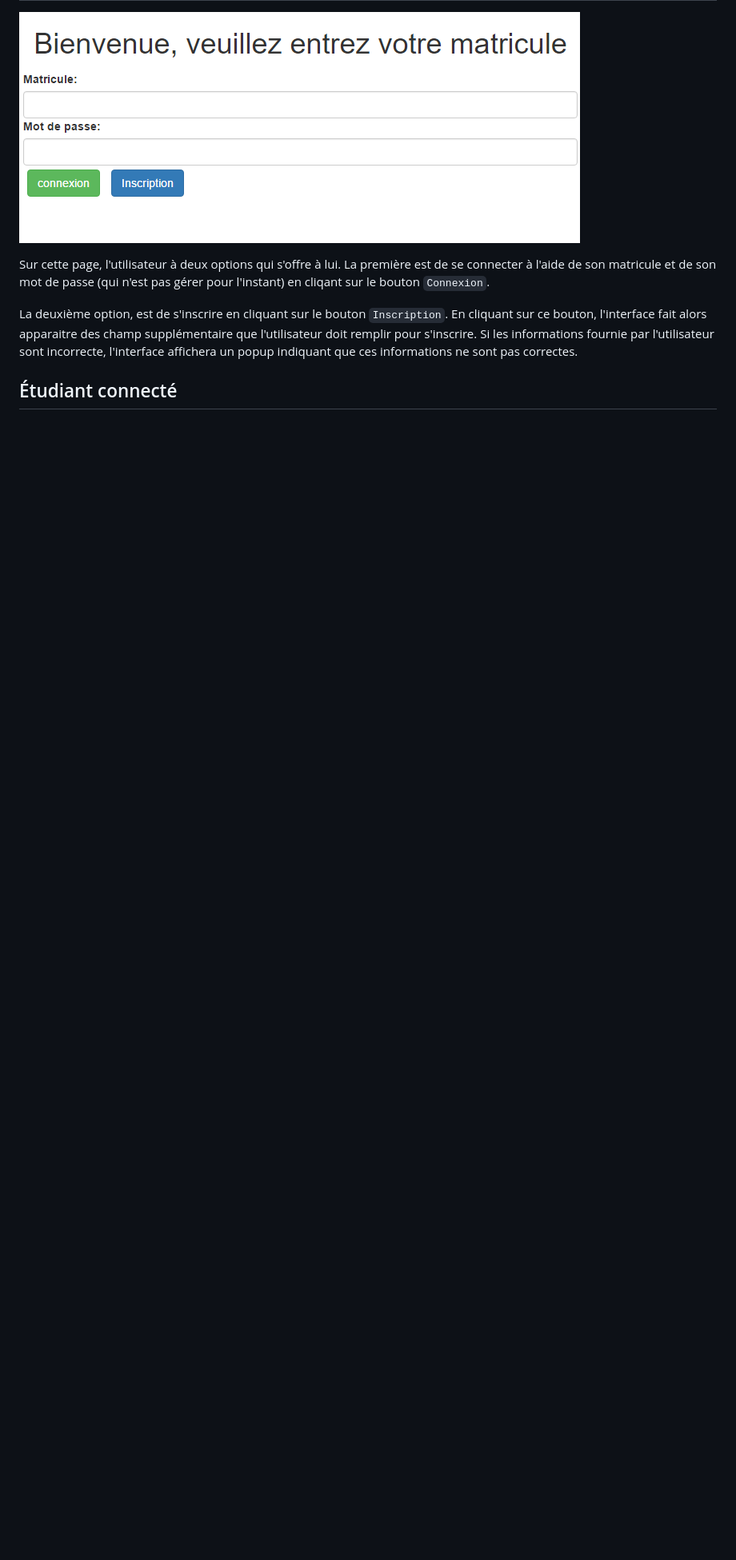
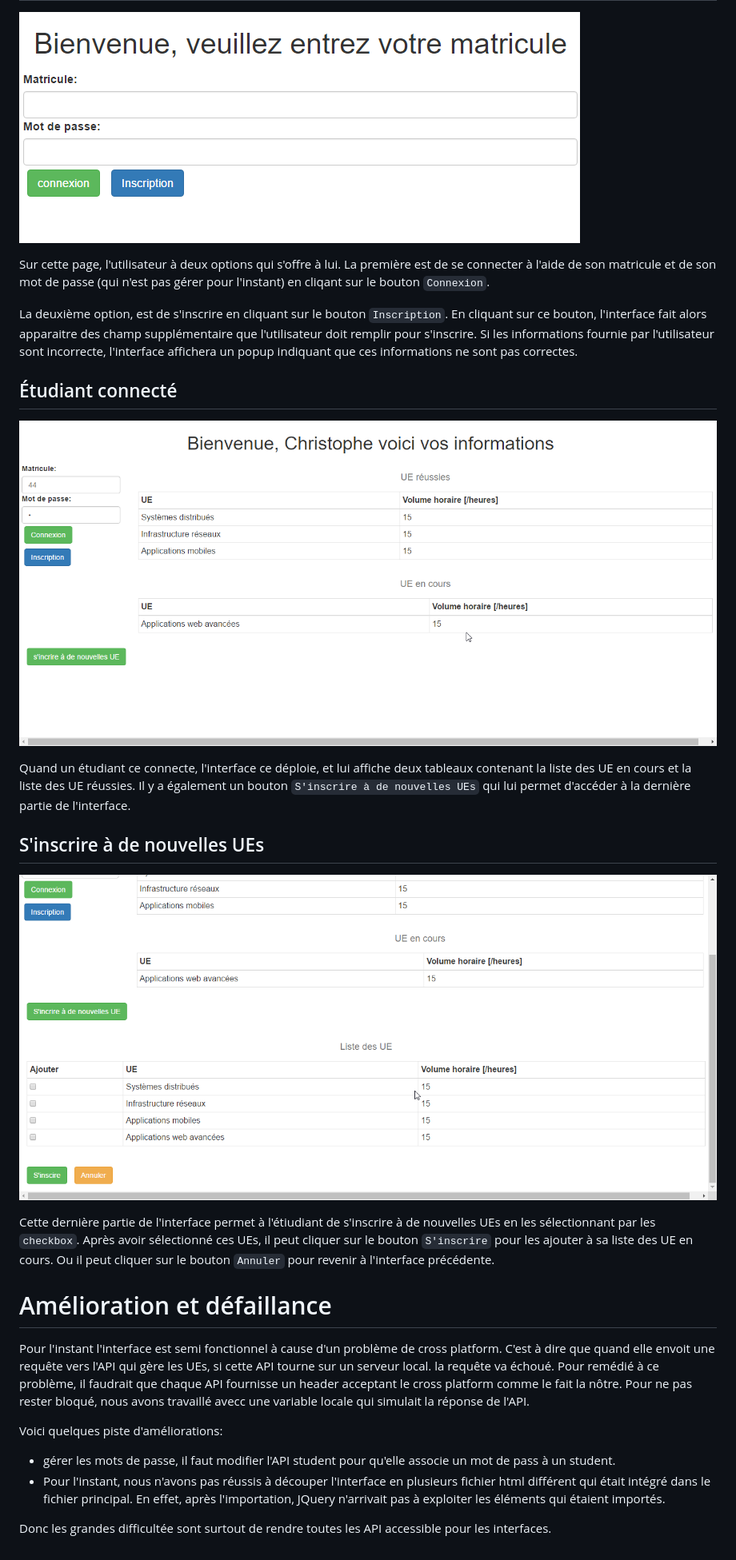
Before and after one commit to Tito1337/sd5l-student, a Markdown page: Public/Readme.md, the part around the change. Shown: that part at 80% size. Drawn GitHub-style; pictures changed too: Public/figures/nouvellesUes.png (added), Public/figures/studentConnected.png (added); blank space fills up the shorter version.

Commit message:
working on Readme #3

```diff
--- a/Public/Readme.md
+++ b/Public/Readme.md
@@ -14,3 +14,27 @@ La deuxième option, est de s'inscrire en cliquant sur le bouton `Inscription`.
 Si les informations fournie par l'utilisateur sont incorrecte, l'interface affichera un popup indiquant que ces informations ne sont pas correctes.
 
 ## Étudiant connecté
+
+![picture](figures/studentConnected.png)
+
+Quand un étudiant ce connecte, l'interface ce déploie, et lui affiche deux tableaux contenant la liste des UE en cours et la liste des UE réussies.
+Il y a également un bouton `S'inscrire à de nouvelles UEs` qui lui permet d'accéder à la dernière partie de l'interface.
+
+## S'inscrire à de nouvelles UEs
+
+![picture](figures/nouvellesUes.png)
+
+Cette dernière partie de l'interface permet à l'étiudiant de s'inscrire à de nouvelles UEs en les sélectionnant par les `checkbox`.
+Après avoir sélectionné ces UEs, il peut cliquer sur le bouton `S'inscrire` pour les ajouter à sa liste des UE en cours.
+Ou il peut cliquer sur le bouton `Annuler` pour revenir à l'interface précédente.
+
+# Amélioration et défaillance
+
+Pour l'instant l'interface est semi fonctionnel à cause d'un problème de cross platform. C'est à dire que quand elle envoit une requête vers l'API qui gère les UEs, si cette API tourne sur un serveur local. la requête va échoué. Pour remédié à ce problème, il faudrait que chaque API fournisse un header acceptant le cross platform comme le fait la nôtre.
+Pour ne pas rester bloqué, nous avons travaillé avecc une variable locale qui simulait la réponse de l'API.
+
+Voici quelques piste d'améliorations:
+* gérer les mots de passe, il faut modifier l'API student pour qu'elle associe un mot de pass à un student.
+* Pour l'instant, nous n'avons pas réussis à découper l'interface en plusieurs fichier html différent qui était intégré dans le fichier principal. En effet, après l'importation, JQuery n'arrivait pas à exploiter les éléments qui étaient importés.
+
+Donc les grandes difficultée sont surtout de rendre toutes les API accessible pour les interfaces.
```
Also changed, not shown: 1 other file.
